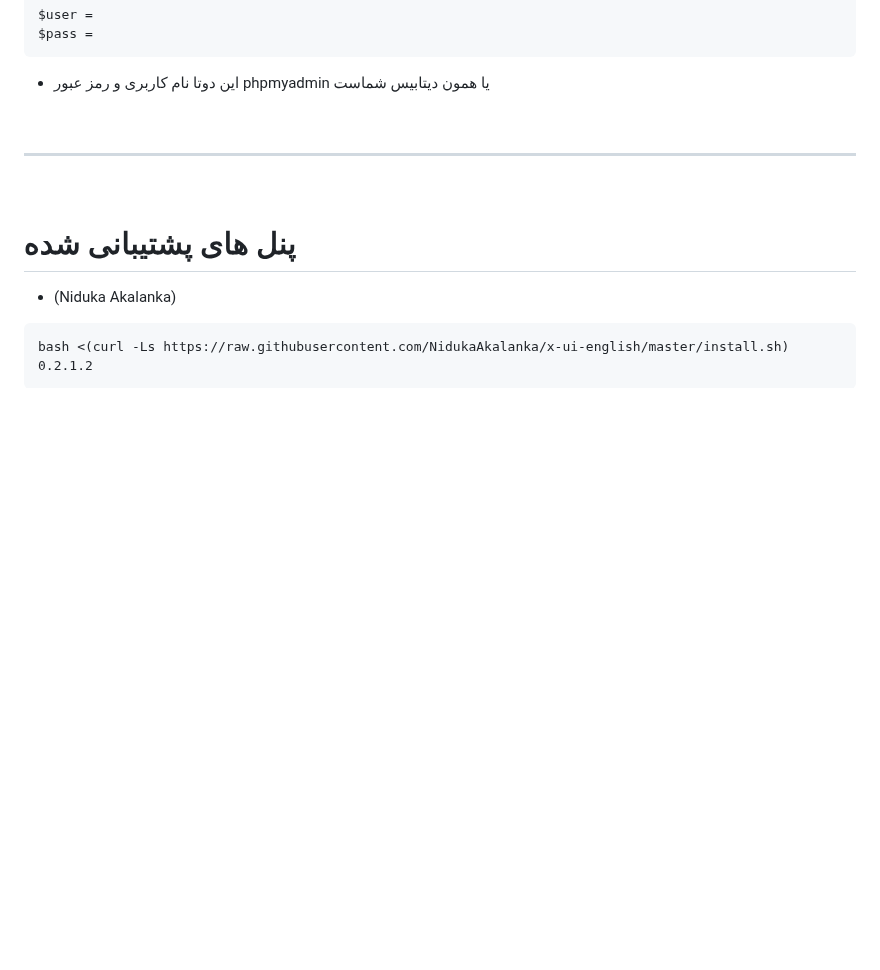
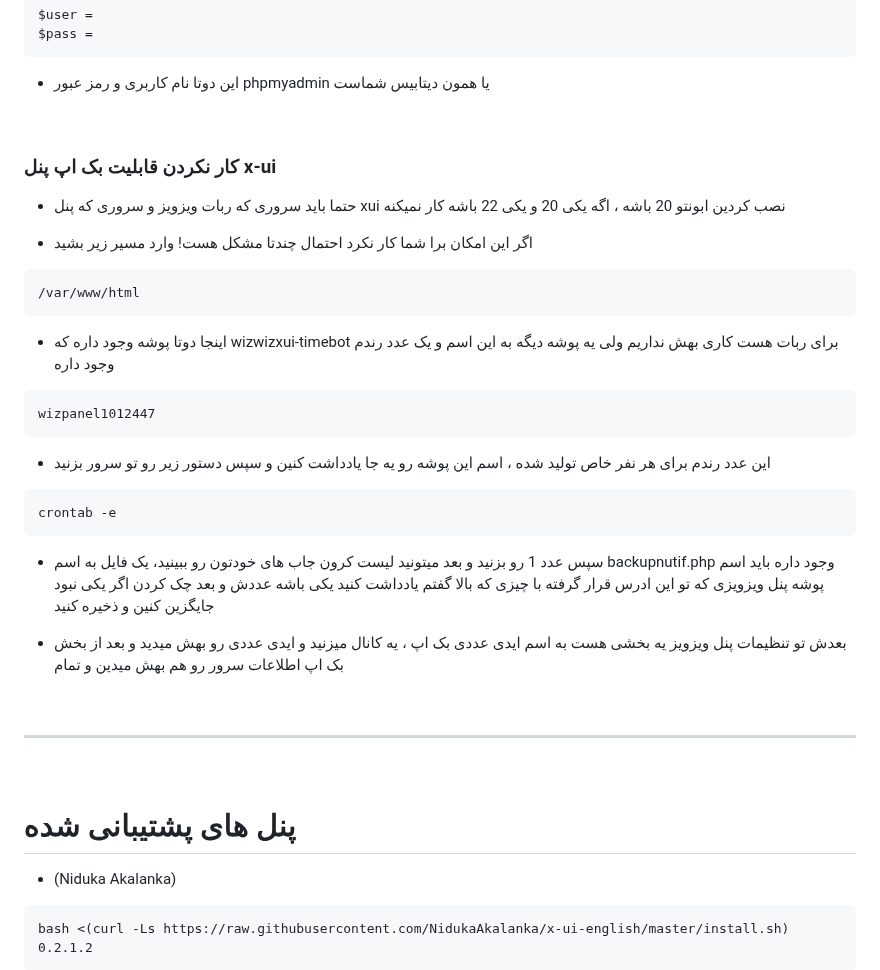
Before and after one commit to wizwizdev/wizwizxui-timebot, a Markdown page: README-fa.md, the part around the change. Rendered like a GitHub page; blank space fills up the shorter version.

````diff
--- a/README-fa.md
+++ b/README-fa.md
@@ -205,6 +205,54 @@ $pass =
 
 
 
+
+
+
+<br>
+
+
+### کار نکردن قابلیت بک اپ پنل x-ui
+
+
+
+
+- حتما باید سروری که ربات ویزویز و سروری که پنل xui نصب کردین ابونتو 20 باشه ، اگه یکی 20 و یکی 22 باشه کار نمیکنه
+
+
+
+- اگر این امکان برا شما کار نکرد احتمال چندتا مشکل هست! وارد مسیر زیر بشید
+
+
+
+```
+/var/www/html
+```
+
+- اینجا دوتا پوشه وجود داره که wizwizxui-timebot برای ربات هست کاری بهش نداریم ولی یه پوشه دیگه به این اسم و یک عدد رندم وجود داره
+
+```
+wizpanel1012447
+```
+
+
+
+- این عدد رندم برای هر نفر خاص تولید شده ، اسم این پوشه رو یه جا یادداشت کنین و سپس دستور زیر رو تو سرور بزنید
+
+```
+crontab -e
+```
+
+
+- سپس عدد 1 رو بزنید و بعد میتونید لیست کرون جاب های خودتون رو ببینید، یک فایل به اسم backupnutif.php وجود داره باید اسم پوشه پنل ویزویزی که تو این ادرس قرار گرفته با چیزی که بالا گفتم یادداشت کنید یکی باشه عددش و بعد چک کردن اگر یکی نبود جایگزین کنین و ذخیره کنید
+
+
+
+- بعدش تو تنظیمات پنل ویزویز یه بخشی هست به اسم ایدی عددی بک اپ ، یه کانال میزنید و ایدی عددی رو بهش میدید و بعد از بخش بک اپ اطلاعات سرور رو هم بهش میدین و تمام
+
+
+
+
+
 <br>
 <hr>
 <br>
````
